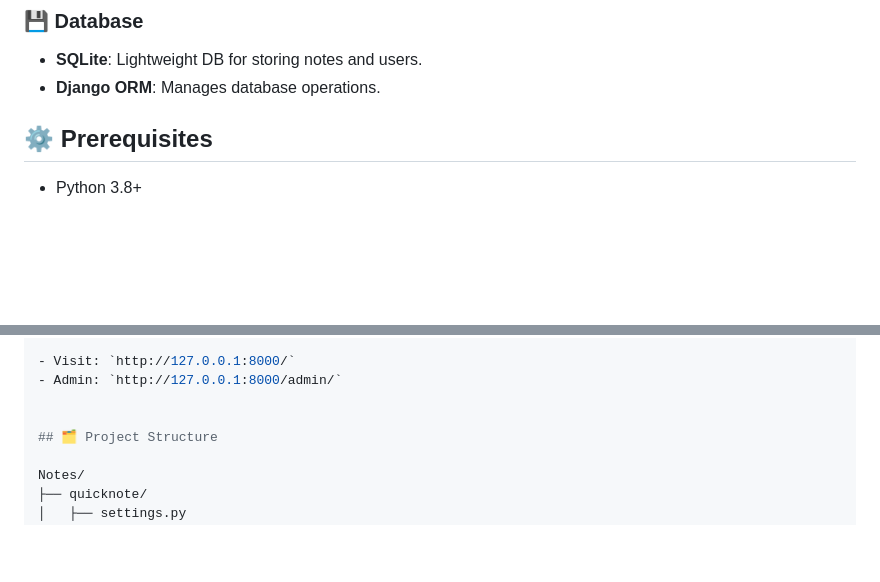
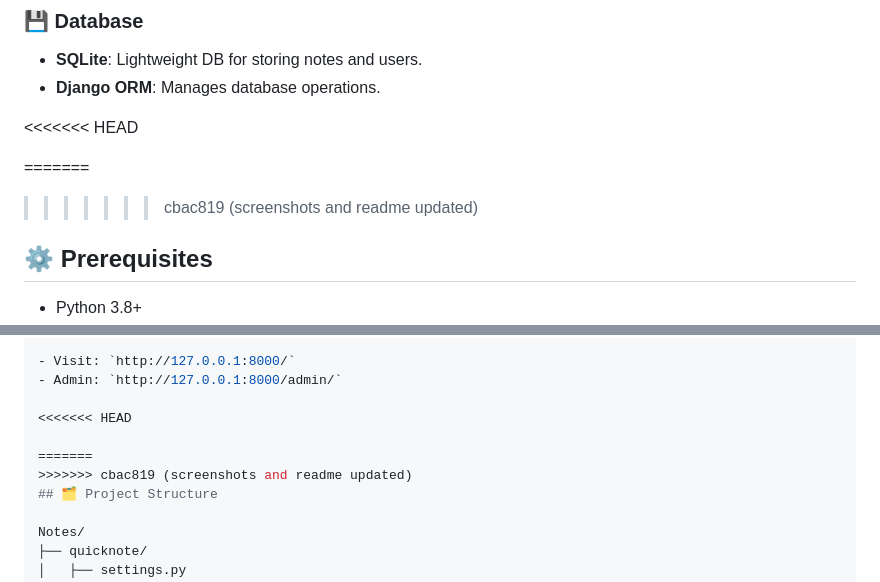
Before and after one commit to AnowarOHossain/Quick-Note, a Markdown page: README.md, 2 parts joined by grey strips. GitHub-like rendering; blank space fills up the shorter version.

```diff
--- a/README.md
+++ b/README.md
@@ -51,7 +69,10 @@
 - **SQLite**: Lightweight DB for storing notes and users.
 - **Django ORM**: Manages database operations.
 
+<<<<<<< HEAD
 
+=======
+>>>>>>> cbac819 (screenshots and readme updated)
 ## ⚙️ Prerequisites
 
 - Python 3.8+
@@ -87,7 +108,10 @@ python manage.py runserver
 - Visit: `http://127.0.0.1:8000/`
 - Admin: `http://127.0.0.1:8000/admin/`
 
+<<<<<<< HEAD
 
+=======
+>>>>>>> cbac819 (screenshots and readme updated)
 ## 🗂 Project Structure
 
 Notes/
```
Also changed, not shown: other parts of README.md (+24 -3 lines), screenshots/Admin-Login.png (added), screenshots/Create-Note.png (added), screenshots/Delete-Note.png (added), screenshots/Home-page.png (added), screenshots/Login-page.png (added), 1 other file.
